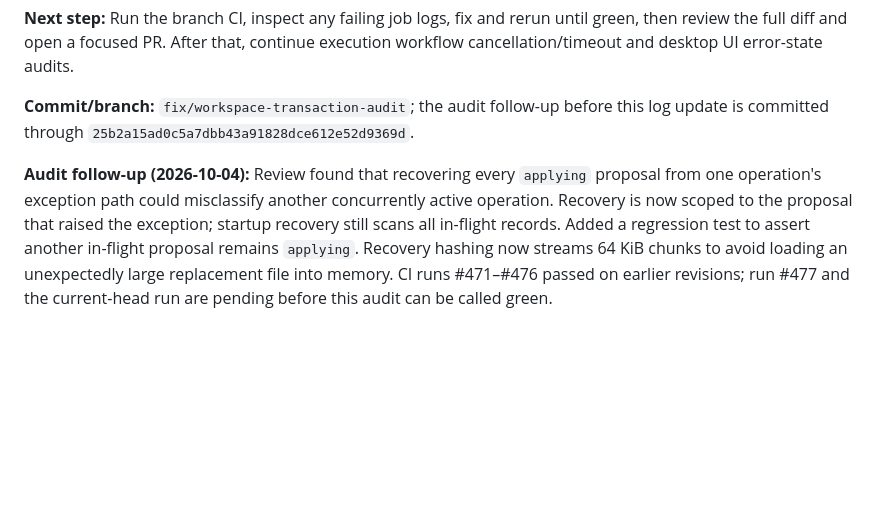
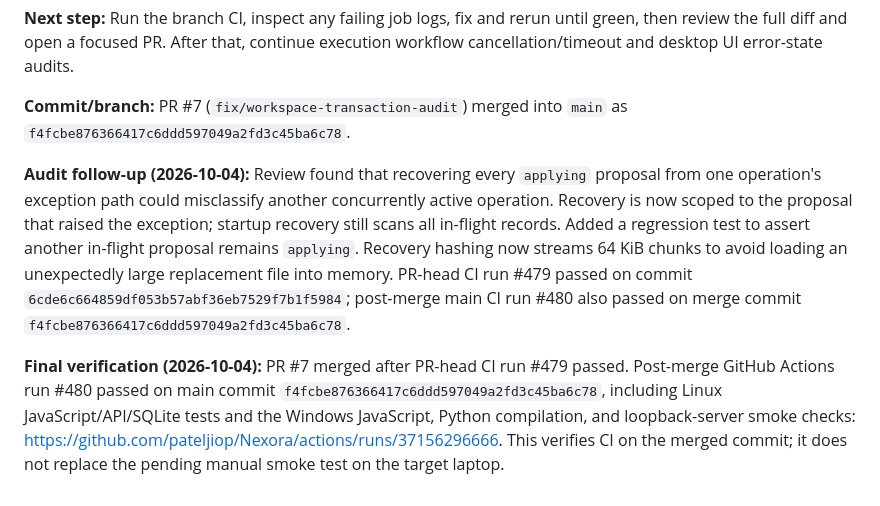
Before and after one commit to pateljiop/Nexora, a Markdown page: DEVELOPMENT_LOG.md, the part around the change. Rendered like a GitHub page; blank space fills up the shorter version.

Commit message:
docs: record green post-merge transaction audit CI

```diff
--- a/DEVELOPMENT_LOG.md
+++ b/DEVELOPMENT_LOG.md
@@ -723,7 +723,10 @@ Implement a local-only backend with SQLite and tests after inspecting existing U
 
 **Next step:** Run the branch CI, inspect any failing job logs, fix and rerun until green, then review the full diff and open a focused PR. After that, continue execution workflow cancellation/timeout and desktop UI error-state audits.
 
-**Commit/branch:** `fix/workspace-transaction-audit`; the audit follow-up before this log update is committed through `25b2a15ad0c5a7dbb43a91828dce612e52d9369d`.
+**Commit/branch:** PR #7 (`fix/workspace-transaction-audit`) merged into `main` as `f4fcbe876366417c6ddd597049a2fd3c45ba6c78`.
 
 
-**Audit follow-up (2026-10-04):** Review found that recovering every `applying` proposal from one operation's exception path could misclassify another concurrently active operation. Recovery is now scoped to the proposal that raised the exception; startup recovery still scans all in-flight records. Added a regression test to assert another in-flight proposal remains `applying`. Recovery hashing now streams 64 KiB chunks to avoid loading an unexpectedly large replacement file into memory. CI runs #471–#476 passed on earlier revisions; run #477 and the current-head run are pending before this audit can be called green.
+**Audit follow-up (2026-10-04):** Review found that recovering every `applying` proposal from one operation's exception path could misclassify another concurrently active operation. Recovery is now scoped to the proposal that raised the exception; startup recovery still scans all in-flight records. Added a regression test to assert another in-flight proposal remains `applying`. Recovery hashing now streams 64 KiB chunks to avoid loading an unexpectedly large replacement file into memory. PR-head CI run #479 passed on commit `6cde6c664859df053b57abf36eb7529f7b1f5984`; post-merge main CI run #480 also passed on merge commit `f4fcbe876366417c6ddd597049a2fd3c45ba6c78`.
+
+
+**Final verification (2026-10-04):** PR #7 merged after PR-head CI run #479 passed. Post-merge GitHub Actions run #480 passed on main commit `f4fcbe876366417c6ddd597049a2fd3c45ba6c78`, including Linux JavaScript/API/SQLite tests and the Windows JavaScript, Python compilation, and loopback-server smoke checks: https://github.com/pateljiop/Nexora/actions/runs/37156296666. This verifies CI on the merged commit; it does not replace the pending manual smoke test on the target laptop.
```
